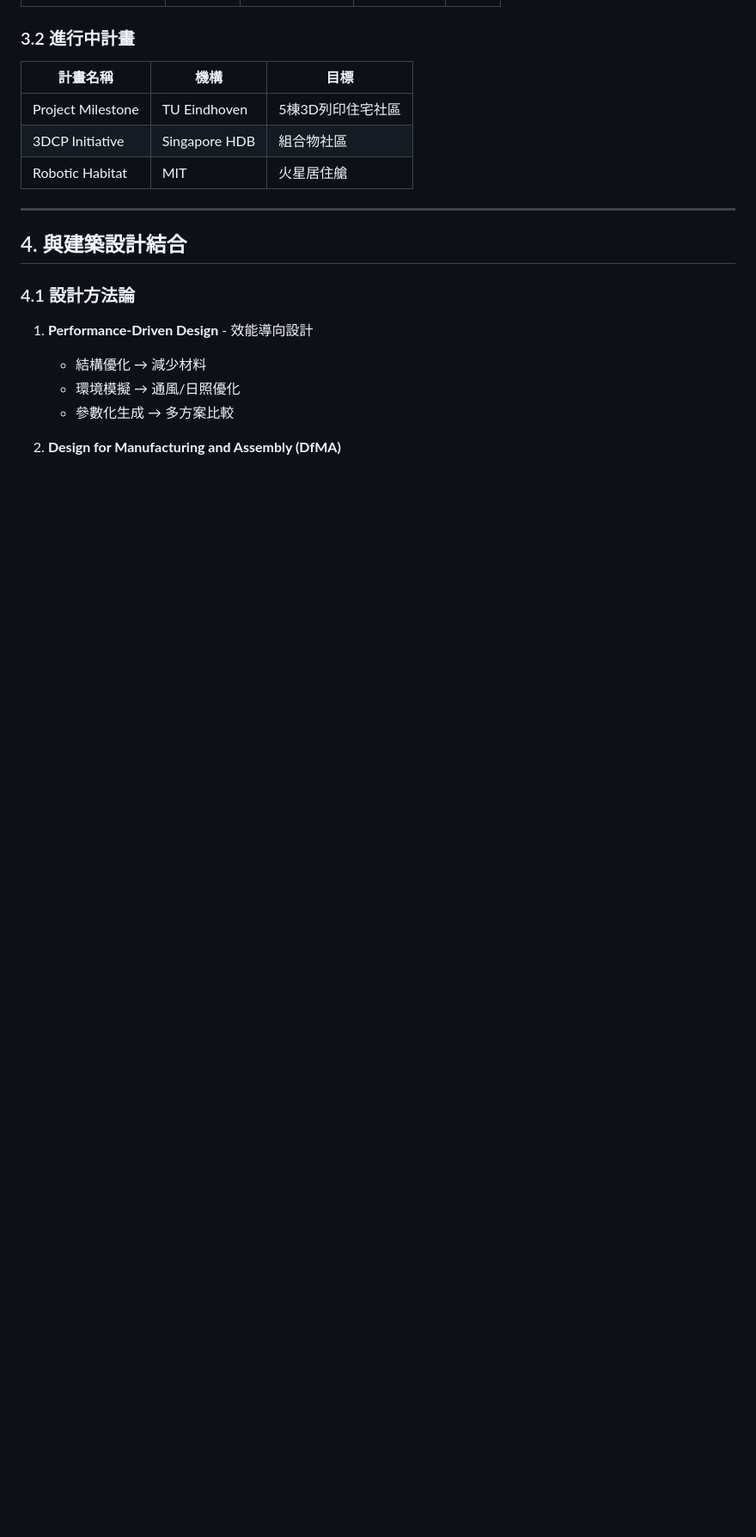
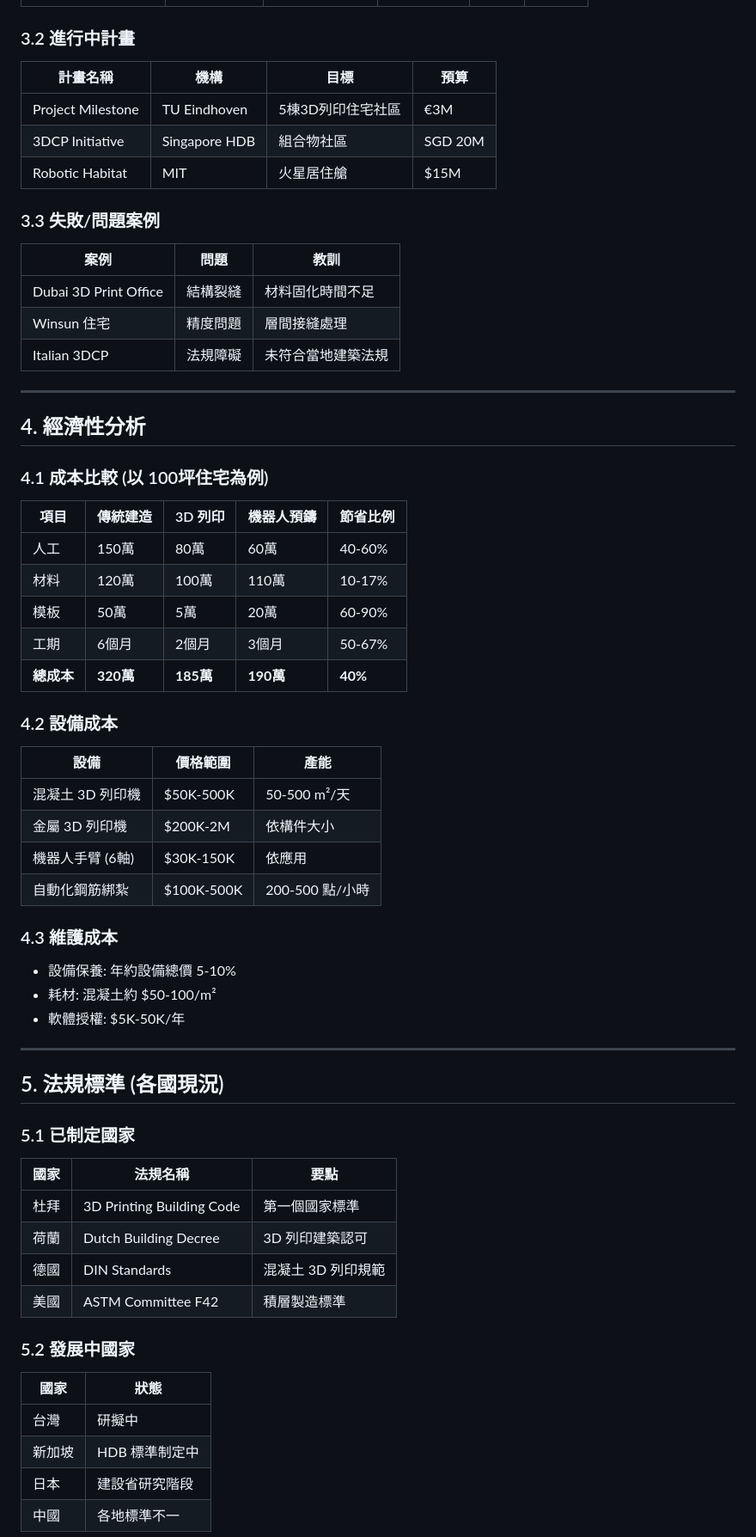
Before and after one commit to kcfoundry99-dev/xfoundry-research-db, a Markdown page: README.md, the part around one of its changes. Shown at 86% size. Drawn GitHub-style; blank space fills up the shorter version.

```diff
--- a/README.md
+++ b/README.md
@@ -69,21 +73,68 @@
 
 ### 3.2 進行中計畫
 
-| 計畫名稱 | 機構 | 目標 |
-|----------|------|------|
-| Project Milestone | TU Eindhoven | 5棟3D列印住宅社區 |
-| 3DCP Initiative | Singapore HDB | 組合物社區 |
-| Robotic Habitat | MIT | 火星居住艙 |
+| 計畫名稱 | 機構 | 目標 | 預算 |
+|----------|------|------|------|
+| Project Milestone | TU Eindhoven | 5棟3D列印住宅社區 | €3M |
+| 3DCP Initiative | Singapore HDB | 組合物社區 | SGD 20M |
+| Robotic Habitat | MIT | 火星居住艙 | $15M |
+
+### 3.3 失敗/問題案例
+
+| 案例 | 問題 | 教訓 |
+|------|------|------|
+| Dubai 3D Print Office | 結構裂縫 | 材料固化時間不足 |
+| Winsun 住宅 | 精度問題 | 層間接縫處理 |
+| Italian 3DCP | 法規障礙 | 未符合當地建築法規 |
 
 ---
 
-## 4. 與建築設計結合
+## 4. 經濟性分析
 
-### 4.1 設計方法論
+### 4.1 成本比較 (以 100坪住宅為例)
 
-1. **Performance-Driven Design** - 效能導向設計
-   - 結構優化 → 減少材料
-   - 環境模擬 → 通風/日照優化
-   - 參數化生成 → 多方案比較
+| 項目 | 傳統建造 | 3D 列印 | 機器人預鑄 | 節省比例 |
+|------|----------|----------|-------------|----------|
+| 人工 | 150萬 | 80萬 | 60萬 | 40-60% |
+| 材料 | 120萬 | 100萬 | 110萬 | 10-17% |
+| 模板 | 50萬 | 5萬 | 20萬 | 60-90% |
+| 工期 | 6個月 | 2個月 | 3個月 | 50-67% |
+| **總成本** | **320萬** | **185萬** | **190萬** | **40%** |
 
-2. **Design for Manufacturing and Assembly (DfMA)**
+### 4.2 設備成本
+
+| 設備 | 價格範圍 | 產能 |
+|------|----------|------|
+| 混凝土 3D 列印機 | $50K-500K | 50-500 m²/天 |
+| 金屬 3D 列印機 | $200K-2M | 依構件大小 |
+| 機器人手臂 (6軸) | $30K-150K | 依應用 |
+| 自動化鋼筋綁紮 | $100K-500K | 200-500 點/小時 |
+
+### 4.3 維護成本
+
+- 設備保養: 年約設備總價 5-10%
+- 耗材: 混凝土約 $50-100/m²
+- 軟體授權: $5K-50K/年
+
+---
+
+## 5. 法規標準 (各國現況)
+
+### 5.1 已制定國家
+
+| 國家 | 法規名稱 | 要點 |
+|------|----------|------|
+| 杜拜 | 3D Printing Building Code | 第一個國家標準 |
+| 荷蘭 | Dutch Building Decree | 3D 列印建築認可 |
+| 德國 | DIN Standards | 混凝土 3D 列印規範 |
+| 美國 | ASTM Committee F42 | 積層製造標準 |
+
+### 5.2 發展中國家
+
+| 國家 | 狀態 |
+|------|------|
+| 台灣 | 研擬中 |
+| 新加坡 | HDB 標準制定中 |
+| 日本 | 建設省研究階段 |
+| 中國 | 各地標準不一 |
+
```
Also changed, not shown: other parts of README.md (+143 -80 lines).
